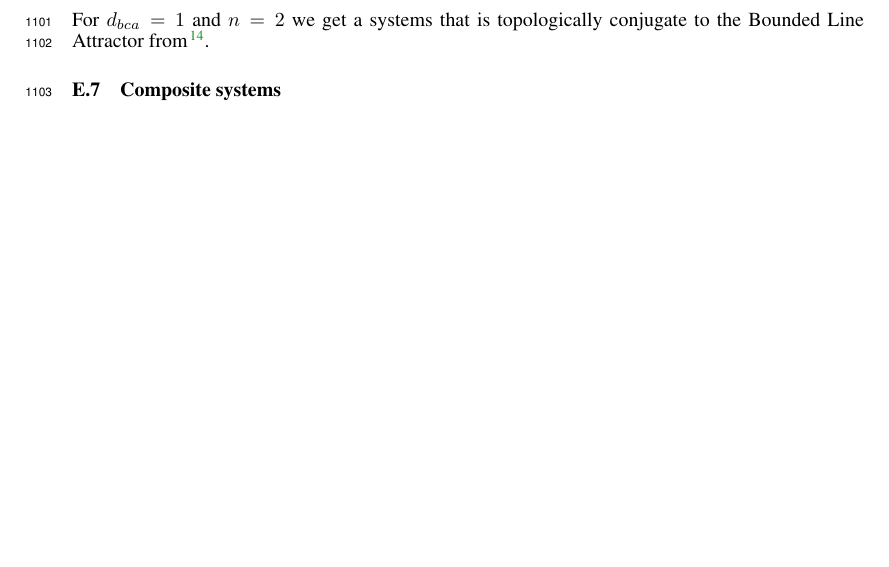
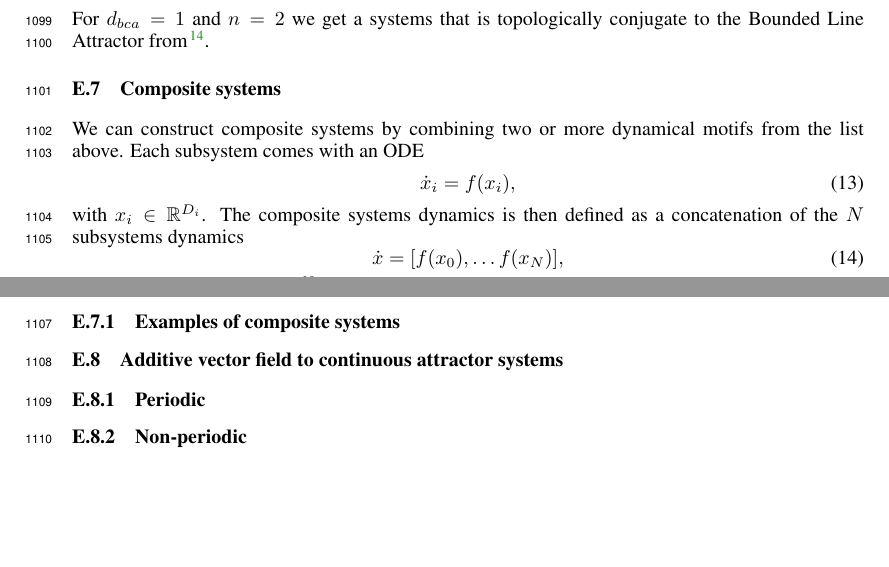
Before and after one commit to Asagodi/topological_diversity, a LaTeX paper (iam/interpretable_attractor_motifs.tex): part of page 32 of 45 before the commit and two parts of pages 32 and 33 of 46 after it, the two joined at a grey line, cut so that both start at the same text, the shorter picture padded with empty space. Compiled offline with pdfLaTeX.

Commit message:
composite systems

```diff
--- a/iam/interpretable_attractor_motifs.tex
+++ b/iam/interpretable_attractor_motifs.tex
@@ -1601,16 +1598,36 @@ The invariant manifold \( \mathcal{M} \) can be described as:
 \]
 
 
-
-
-
 \subsubsection{Bounded Line Attractor}
 For $d_{bca}=1$ and $n=2$ we get a systems that is topologically conjugate to the Bounded Line Attractor from \citep{Sagodi2024a}.
 
+
+
 \subsection{Composite systems}
-
-
-
+We can construct composite systems by combining two or more dynamical motifs from the list above.
+Each subsystem comes with an ODE
+\begin{equation}
+\dot x_i = f(x_i),
+\end{equation}
+with $x_i\in \reals^{D_i}$.
+The composite systems dynamics is then defined as a concatenation of the $N$ subsystems dynamics
+\begin{equation}
+\dot x = [f(x_0), \dots f(x_N)],
+\end{equation}
+with $x\in \reals^{D}$ where $D=\sum_i^N D_i$.
+
+
+\subsubsection{Examples of composite systems}
+
+
+\subsection{Additive vector field to continuous attractor systems}
+\subsubsection{Periodic}
+
+\subsubsection{Non-periodic}
+
+
+
+%%%%%%
 \newpage
  \section{Target systems}\label{sec:target_systems}
  Time points: 100
```
Also changed, not shown: iam/interpretable_attractor_motifs.tex (35 more changed lines).
